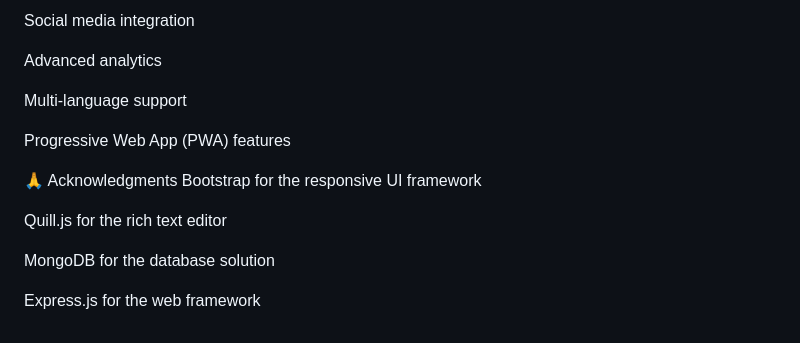
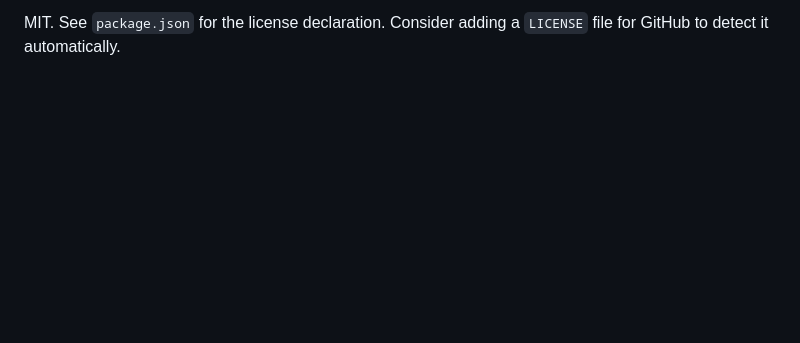
Before and after one commit to Iceydlatte/chronicle-, a Markdown page: README.md, the part around the change printed below. Drawn GitHub-style; blank space fills up the shorter version.

```diff
--- a/README.md
+++ b/README.md
@@ -272,16 +129 @@ Email notifications
-Social media integration
-
-Advanced analytics
-
-Multi-language support
-
-Progressive Web App (PWA) features
-
-🙏 Acknowledgments
-Bootstrap for the responsive UI framework
-
-Quill.js for the rich text editor
-
-MongoDB for the database solution
-
-Express.js for the web framework
+MIT. See `package.json` for the license declaration. Consider adding a `LICENSE` file for GitHub to detect it automatically.
```
Also changed, not shown: other parts of README.md (+94 -237 lines).
